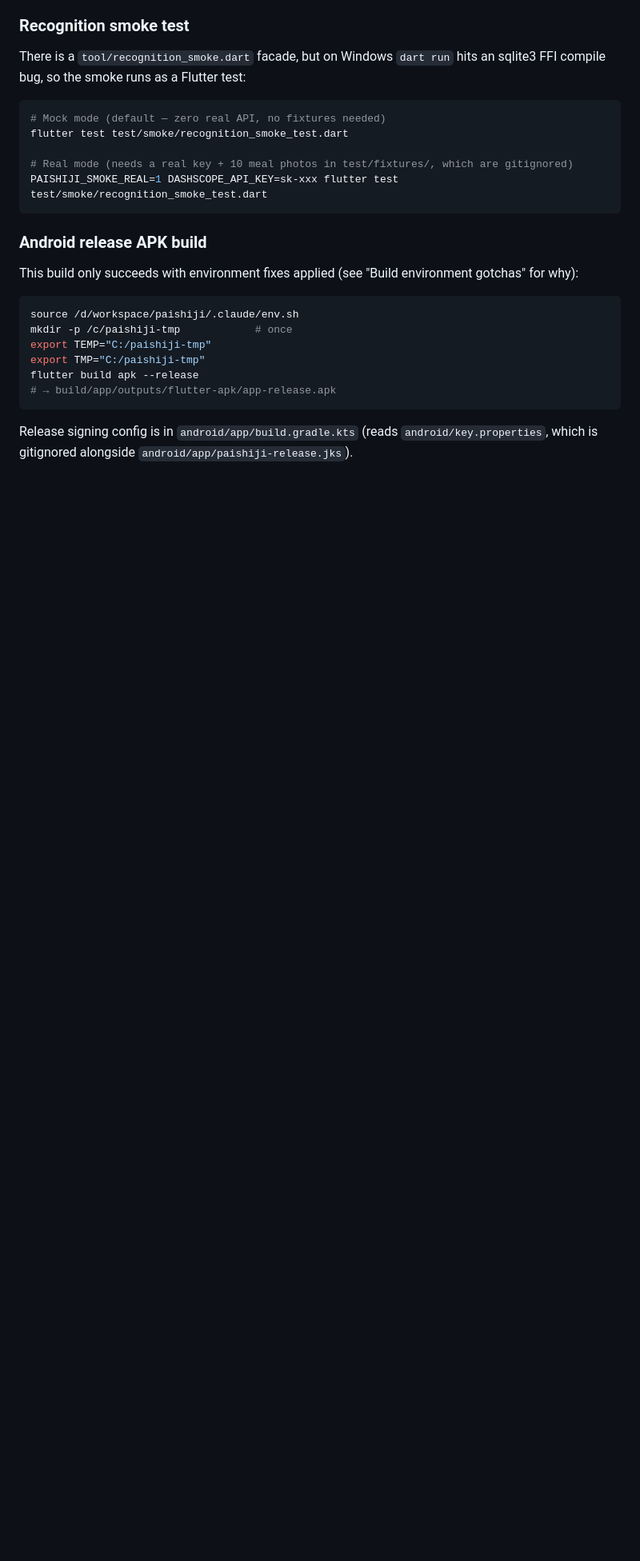
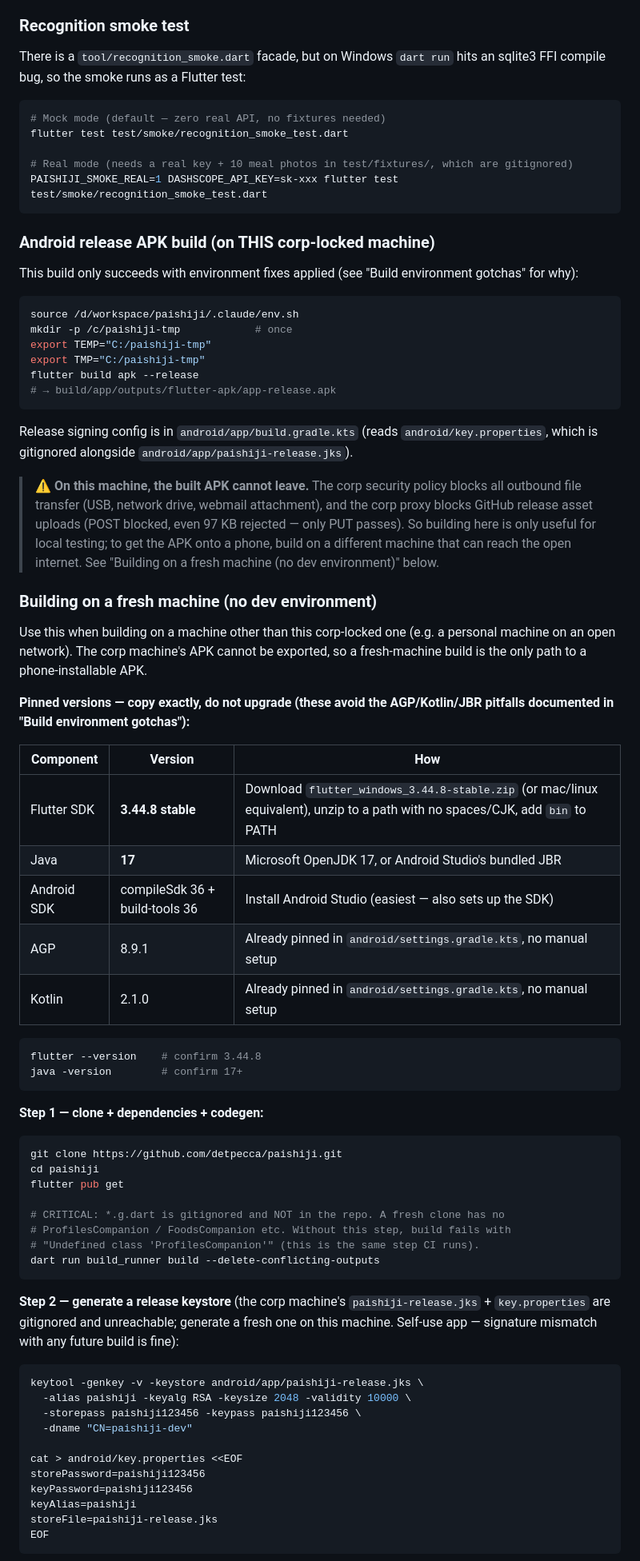
Before and after one commit to detpecca/paishiji, a Markdown page: CLAUDE.operational.md, the part around one of its changes. Shown at 80% size. GitHub-like rendering; blank space fills up the shorter version.

````diff
--- a/CLAUDE.operational.md
+++ b/CLAUDE.operational.md
@@ -60,7 +60,7 @@ flutter test test/smoke/recognition_smoke_test.dart
 PAISHIJI_SMOKE_REAL=1 DASHSCOPE_API_KEY=sk-xxx flutter test test/smoke/recognition_smoke_test.dart
 ```
 
-### Android release APK build
+### Android release APK build (on THIS corp-locked machine)
 
 This build only succeeds with environment fixes applied (see "Build environment gotchas" for why):
 
@@ -74,3 +74,54 @@ flutter build apk --release
 ```
 
 Release signing config is in `android/app/build.gradle.kts` (reads `android/key.properties`, which is gitignored alongside `android/app/paishiji-release.jks`).
+
+> ⚠️ **On this machine, the built APK cannot leave.** The corp security policy blocks all outbound file transfer (USB, network drive, webmail attachment), and the corp proxy blocks GitHub release asset uploads (POST blocked, even 97 KB rejected — only PUT passes). So building here is only useful for local testing; to get the APK onto a phone, build on a different machine that can reach the open internet. See "Building on a fresh machine (no dev environment)" below.
+
+### Building on a fresh machine (no dev environment)
+
+Use this when building on a machine other than this corp-locked one (e.g. a personal machine on an open network). The corp machine's APK cannot be exported, so a fresh-machine build is the only path to a phone-installable APK.
+
+**Pinned versions — copy exactly, do not upgrade (these avoid the AGP/Kotlin/JBR pitfalls documented in "Build environment gotchas"):**
+
+| Component | Version | How |
+|---|---|---|
+| Flutter SDK | **3.44.8 stable** | Download `flutter_windows_3.44.8-stable.zip` (or mac/linux equivalent), unzip to a path with no spaces/CJK, add `bin` to PATH |
+| Java | **17** | Microsoft OpenJDK 17, or Android Studio's bundled JBR |
+| Android SDK | compileSdk 36 + build-tools 36 | Install Android Studio (easiest — also sets up the SDK) |
+| AGP | 8.9.1 | Already pinned in `android/settings.gradle.kts`, no manual setup |
+| Kotlin | 2.1.0 | Already pinned in `android/settings.gradle.kts`, no manual setup |
+
+```bash
+flutter --version    # confirm 3.44.8
+java -version        # confirm 17+
+```
+
+**Step 1 — clone + dependencies + codegen:**
+
+```bash
+git clone https://github.com/detpecca/paishiji.git
+cd paishiji
+flutter pub get
+
+# CRITICAL: *.g.dart is gitignored and NOT in the repo. A fresh clone has no
+# ProfilesCompanion / FoodsCompanion etc. Without this step, build fails with
+# "Undefined class 'ProfilesCompanion'" (this is the same step CI runs).
+dart run build_runner build --delete-conflicting-outputs
+```
+
+**Step 2 — generate a release keystore** (the corp machine's `paishiji-release.jks` + `key.properties` are gitignored and unreachable; generate a fresh one on this machine. Self-use app — signature mismatch with any future build is fine):
+
+```bash
+keytool -genkey -v -keystore android/app/paishiji-release.jks \
+  -alias paishiji -keyalg RSA -keysize 2048 -validity 10000 \
+  -storepass paishiji123456 -keypass paishiji123456 \
+  -dname "CN=paishiji-dev"
+
+cat > android/key.properties <<EOF
+storePassword=paishiji123456
+keyPassword=paishiji123456
+keyAlias=paishiji
+storeFile=paishiji-release.jks
+EOF
+```
+
````
Also changed, not shown: other parts of CLAUDE.operational.md (+41 -0 lines), README.md (+2 -0 lines).
